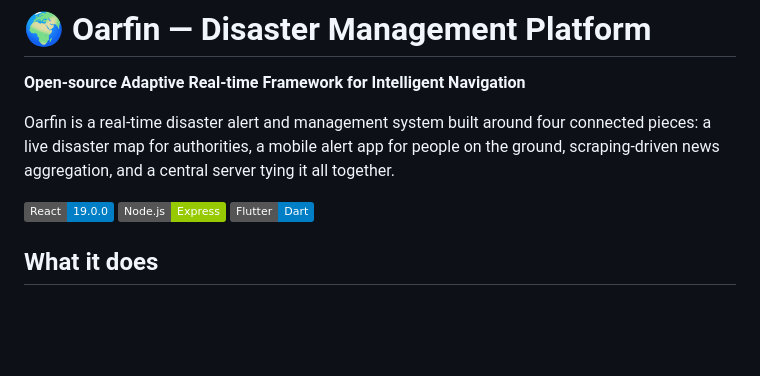
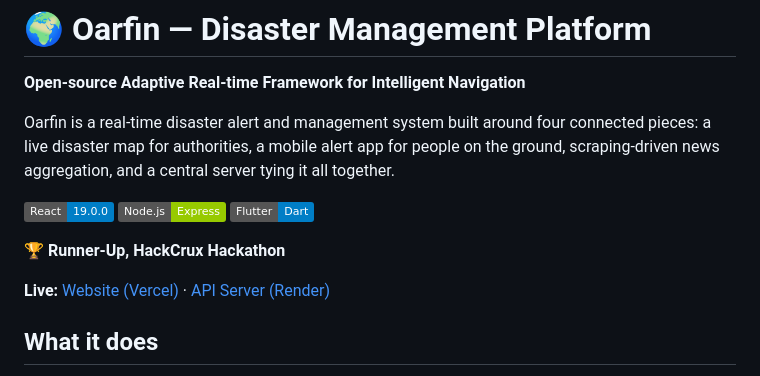
Before and after one commit to Shaurya55555/Oarfin, a Markdown page: README.md, the part around the change. Drawn GitHub-style; badges without logos; blank space fills up the shorter version.

Commit message:
Add live deployment links to README

```diff
--- a/README.md
+++ b/README.md
@@ -7,6 +7,10 @@ Oarfin is a real-time disaster alert and management system built around four con
 [![React](https://img.shields.io/badge/React-19.0.0-blue.svg)](https://reactjs.org/)
 [![Node.js](https://img.shields.io/badge/Node.js-Express-green.svg)](https://nodejs.org/)
 [![Flutter](https://img.shields.io/badge/Flutter-Dart-blue.svg)](https://flutter.dev/)
+
+**🏆 Runner-Up, HackCrux Hackathon**
+
+**Live:** [Website (Vercel)](https://oarfin-website-nine.vercel.app) · [API Server (Render)](https://oarfin-server.onrender.com)
 
 ## What it does
 
```
